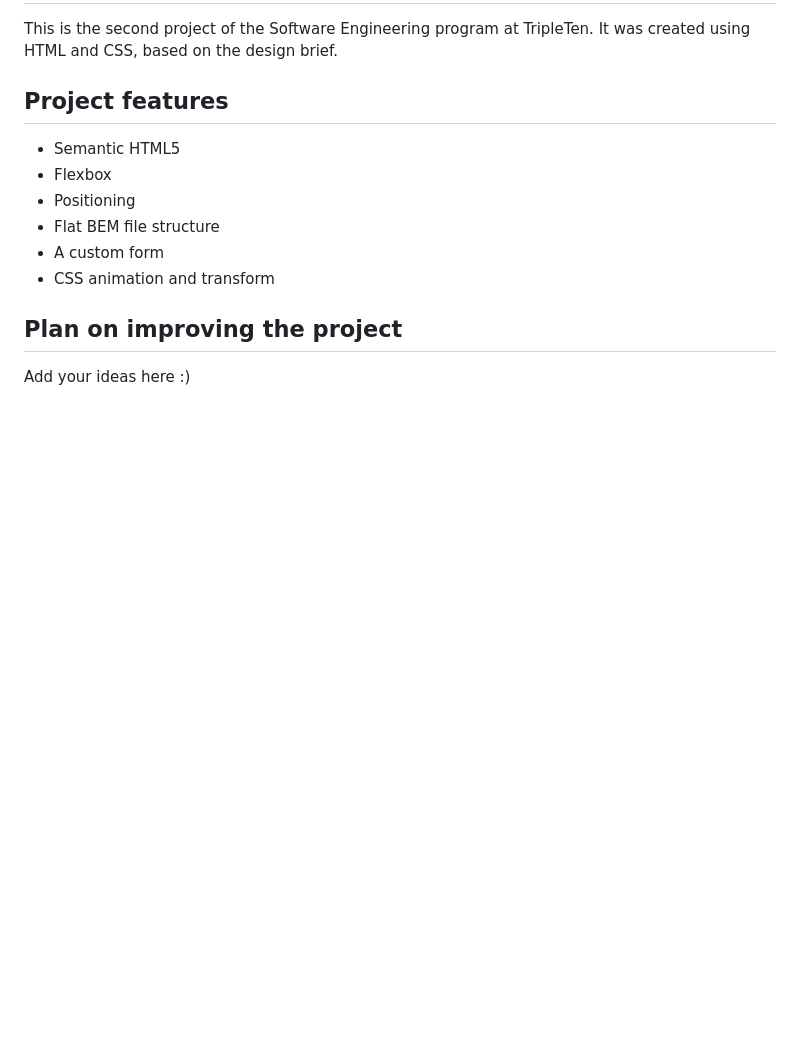
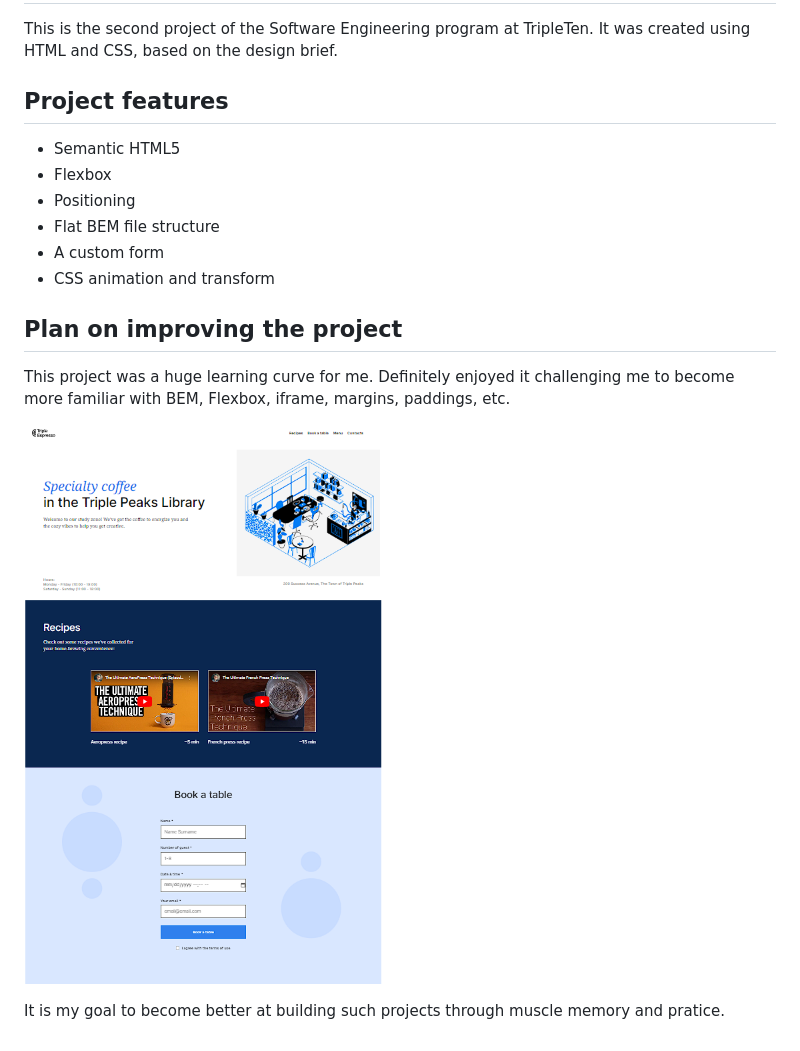
Before and after one commit to LPPsalm128/se_project_coffeeshop, a Markdown page: README.md, the part around the change. Rendered like a GitHub page; pictures changed too: Complete Coffee Shop.png (added); blank space fills up the shorter version.

Commit message:
New update for project

```diff
--- a/README.md
+++ b/README.md
@@ -13,4 +13,8 @@ This is the second project of the Software Engineering program at TripleTen. It
 
 ## Plan on improving the project
 
-Add your ideas here :)
+This project was a huge learning curve for me. Definitely enjoyed it challenging me to become more familiar with BEM, Flexbox, iframe, margins, paddings, etc.
+
+![Preview image](./Complete%20Coffee%20Shop.png)
+
+It is my goal to become better at building such projects through muscle memory and pratice.
```
